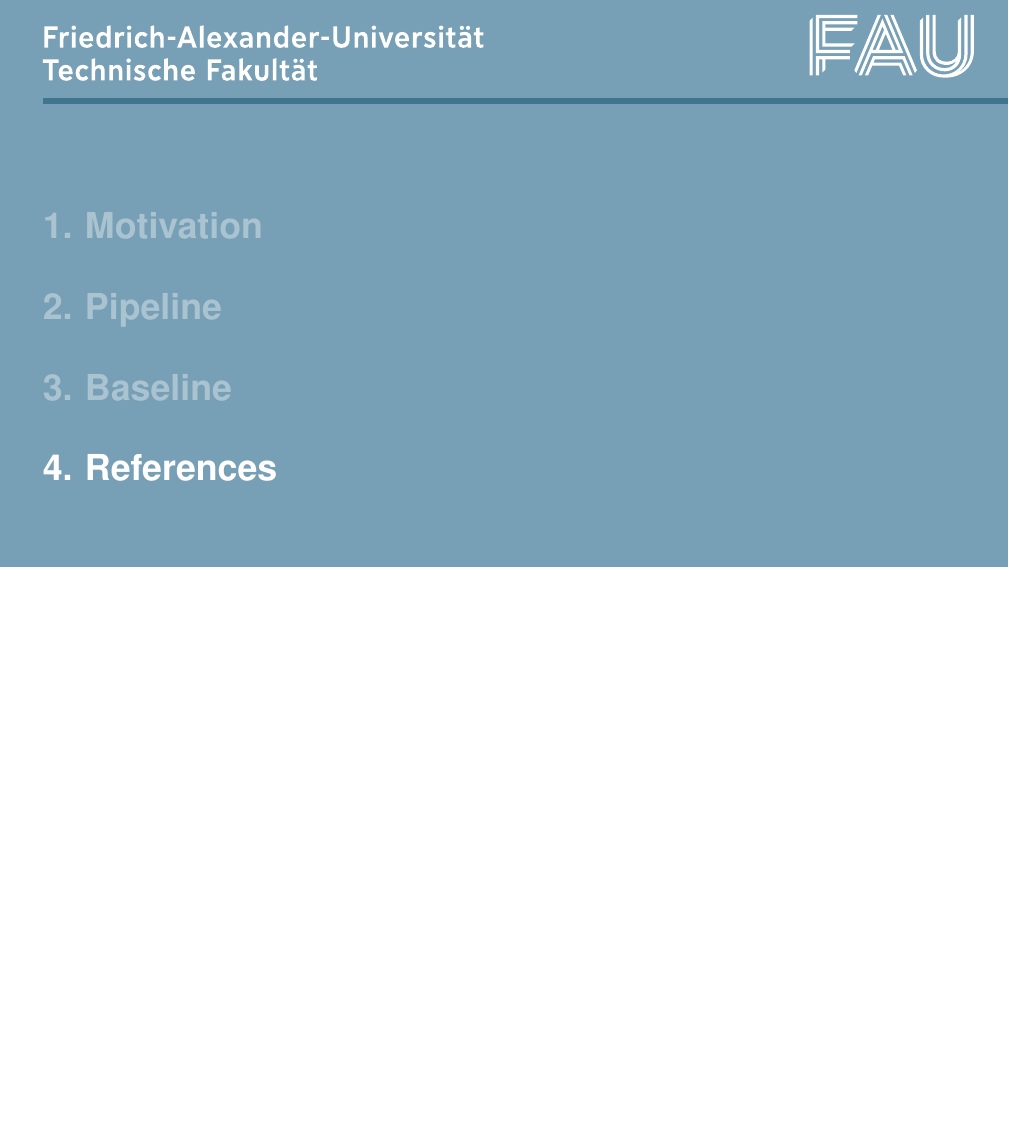
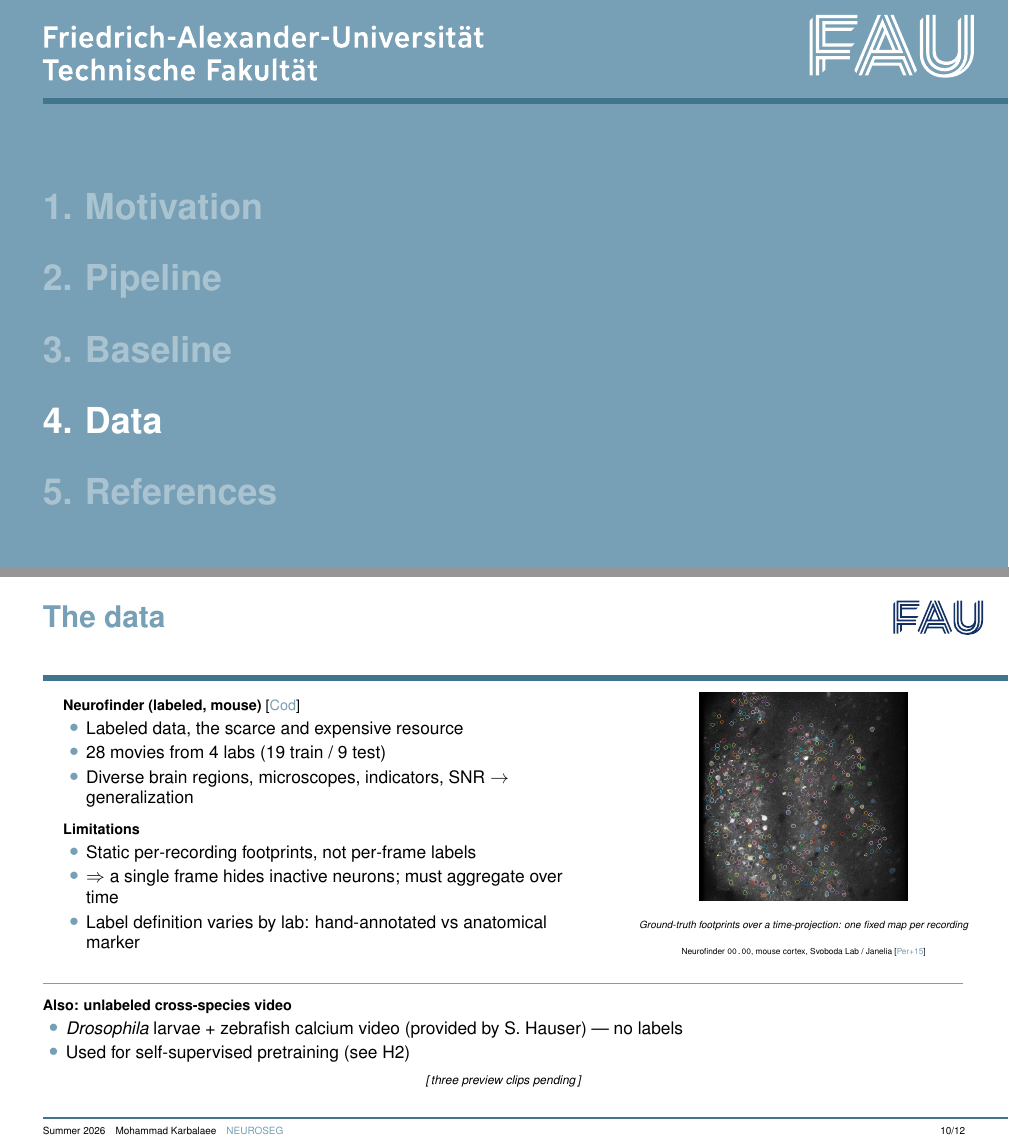
Before and after one commit to mo-karbalaee/BIMAP-presentation, LaTeX slides (main.tex, which reads sections/slide-04-data.tex): page 9 of 10 before the commit and pages 9 and 10 of 12 after it, the two joined at a grey line, the shorter picture padded with empty space. Compiled offline with pdfLaTeX.

Commit message:
Data slide

```diff
--- /dev/null
+++ b/sections/slide-04-data.tex
@@ -0,0 +1,55 @@
+% ..............................................................................
+% Slide 4 -- The data (labeled Neurofinder + unlabeled cross-species video)
+% Source content: contents/slide-04-data.md  (bullets are FINAL -- render as-is)
+% ------------------------------------------------------------------------------
+\section{Data}
+
+\begin{frame}[t]{The data}
+% ==== Top ~2/3: Neurofinder (labeled) block ===============================
+\begin{columns}[c]
+% ---- Left: two labeled lists ---------------------------------------------
+\begin{column}{0.56\textwidth}
+{\small\textbf{Neurofinder (labeled, mouse)} \cite{neurofinder}}
+{\footnotesize
+\begin{itemize}\itemsep=0.2em
+\item Labeled data, the scarce and expensive resource
+\item 28 movies from 4 labs (19 train / 9 test)
+\item Diverse brain regions, microscopes, indicators, SNR $\to$ generalization
+\end{itemize}}
+\medskip
+
+{\small\textbf{Limitations}}
+{\footnotesize
+\begin{itemize}\itemsep=0.2em
+\item Static per-recording footprints, not per-frame labels
+\item $\Rightarrow$ a single frame hides inactive neurons; must aggregate over time
+\item Label definition varies by lab: hand-annotated vs anatomical marker
+\end{itemize}}
+\end{column}
+\hfill%
+% ---- Right: labels image (~40% width, vertically centered) ---------------
+\begin{column}{0.40\textwidth}
+\centering
+\includegraphics[width=\linewidth,height=0.40\textheight,keepaspectratio]%
+{contents/images/neurofinder-labels.png}\\[0.3em]
+{\scriptsize\itshape Ground-truth footprints over a time-projection: one fixed
+ map per recording}\\[0.2em]
+{\tiny Neurofinder \texttt{00.00}, mouse cortex, Svoboda Lab / Janelia
+ \cite{peron2015barrel}}
+\end{column}
+\end{columns}
+
+\vfill
+% ==== Bottom ~1/3: unlabeled cross-species strip (full width) =============
+{\color{BaseColor}\rule{\linewidth}{1pt}}\\[0.3em]
+{\small\textbf{Also: unlabeled cross-species video}}
+{\footnotesize
+\begin{itemize}\itemsep=0.2em
+\item \textit{Drosophila} larvae + zebrafish calcium video (provided by
+      S.~Hauser) --- no labels
+\item Used for self-supervised pretraining (see H2)
+\end{itemize}}
+% TODO: replace with a row of three preview clips once rendered:
+%       drosophila_czi.mp4, drosophila_tif.mp4, zebrafish_etl.mp4
+\centering{\footnotesize\itshape[\,three preview clips pending\,]}
+\end{frame}
```
Also changed, not shown: contents/slide-04-data.md (added, +41 -0 lines), main.tex (+1 -0 lines), contents/images/neurofinder-fixed-mask.png (added), contents/images/neurofinder-labels.png (added), 1 other file.
